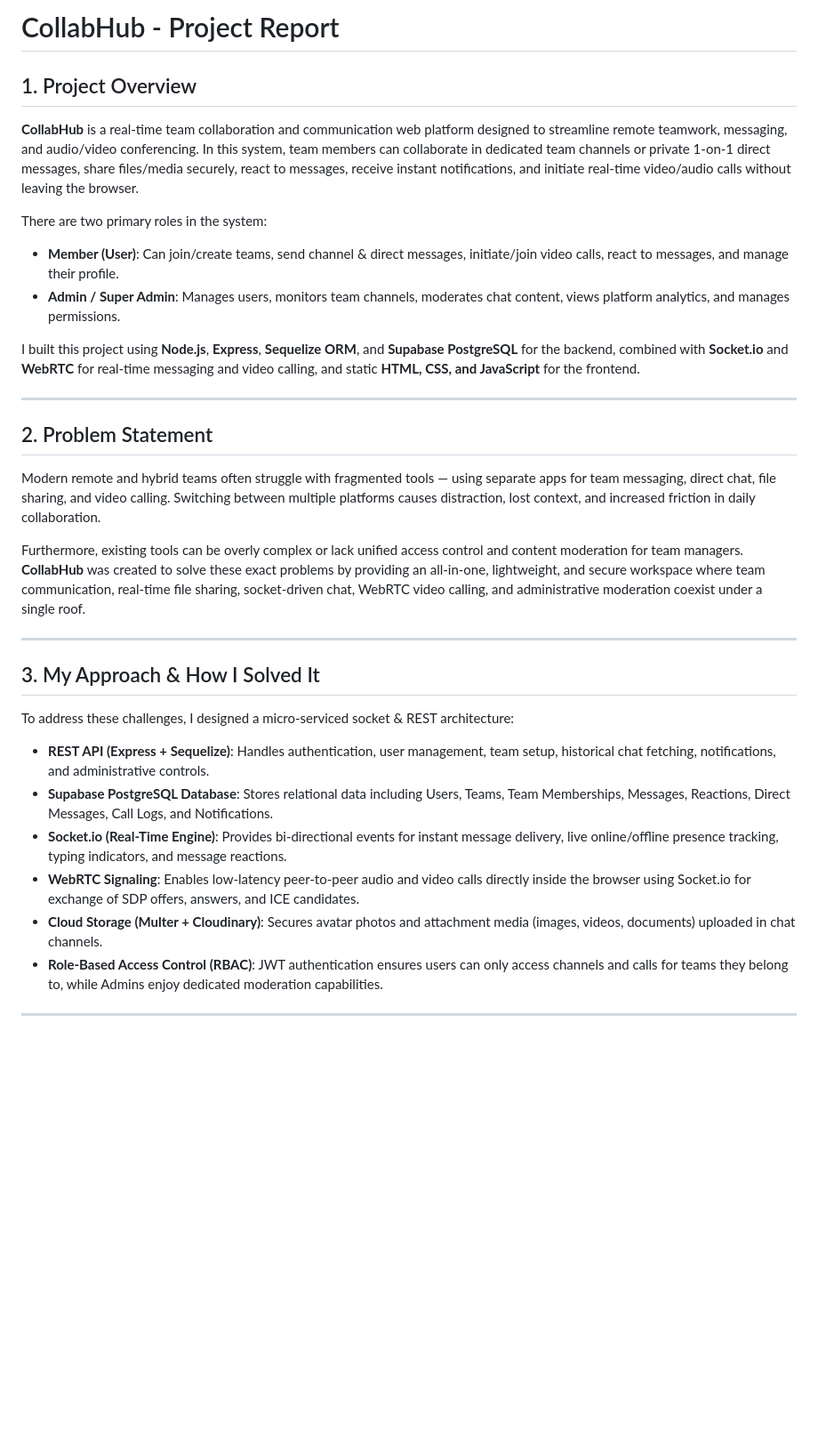
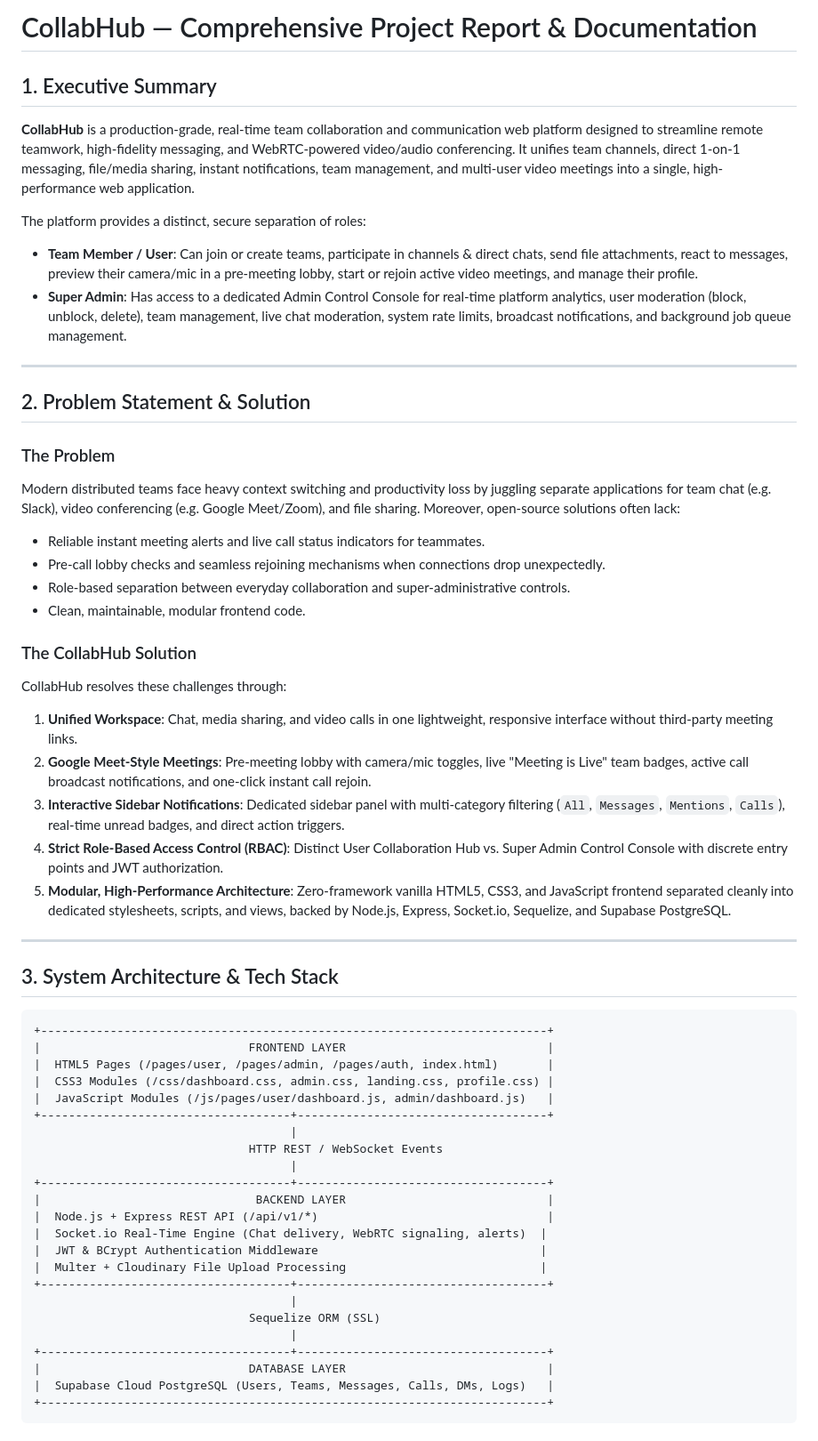
Before and after one commit to Kuwarjibetha/CollabHub, a Markdown page: PROJECT_REPORT.md, the part around one of its changes. Shown at 89% size. Rendered like a GitHub page; blank space fills up the shorter version.

````diff
--- a/PROJECT_REPORT.md
+++ b/PROJECT_REPORT.md
@@ -1,28 +1,58 @@
-# CollabHub - Project Report
+# CollabHub — Comprehensive Project Report & Documentation
 
-## 1. Project Overview
-**CollabHub** is a real-time team collaboration and communication web platform designed to streamline remote teamwork, messaging, and audio/video conferencing. In this system, team members can collaborate in dedicated team channels or private 1-on-1 direct messages, share files/media securely, react to messages, receive instant notifications, and initiate real-time video/audio calls without leaving the browser.
+## 1. Executive Summary
+**CollabHub** is a production-grade, real-time team collaboration and communication web platform designed to streamline remote teamwork, high-fidelity messaging, and WebRTC-powered video/audio conferencing. It unifies team channels, direct 1-on-1 messaging, file/media sharing, instant notifications, team management, and multi-user video meetings into a single, high-performance web application.
 
-There are two primary roles in the system:
-- **Member (User)**: Can join/create teams, send channel & direct messages, initiate/join video calls, react to messages, and manage their profile.
-- **Admin / Super Admin**: Manages users, monitors team channels, moderates chat content, views platform analytics, and manages permissions.
-
-I built this project using **Node.js**, **Express**, **Sequelize ORM**, and **Supabase PostgreSQL** for the backend, combined with **Socket.io** and **WebRTC** for real-time messaging and video calling, and static **HTML, CSS, and JavaScript** for the frontend.
+The platform provides a distinct, secure separation of roles:
+- **Team Member / User**: Can join or create teams, participate in channels & direct chats, send file attachments, react to messages, preview their camera/mic in a pre-meeting lobby, start or rejoin active video meetings, and manage their profile.
+- **Super Admin**: Has access to a dedicated Admin Control Console for real-time platform analytics, user moderation (block, unblock, delete), team management, live chat moderation, system rate limits, broadcast notifications, and background job queue management.
 
 ---
 
-## 2. Problem Statement
-Modern remote and hybrid teams often struggle with fragmented tools — using separate apps for team messaging, direct chat, file sharing, and video calling. Switching between multiple platforms causes distraction, lost context, and increased friction in daily collaboration.
+## 2. Problem Statement & Solution
 
-Furthermore, existing tools can be overly complex or lack unified access control and content moderation for team managers. **CollabHub** was created to solve these exact problems by providing an all-in-one, lightweight, and secure workspace where team communication, real-time file sharing, socket-driven chat, WebRTC video calling, and administrative moderation coexist under a single roof.
+### The Problem
+Modern distributed teams face heavy context switching and productivity loss by juggling separate applications for team chat (e.g. Slack), video conferencing (e.g. Google Meet/Zoom), and file sharing. Moreover, open-source solutions often lack:
+- Reliable instant meeting alerts and live call status indicators for teammates.
+- Pre-call lobby checks and seamless rejoining mechanisms when connections drop unexpectedly.
+- Role-based separation between everyday collaboration and super-administrative controls.
+- Clean, maintainable, modular frontend code.
+
+### The CollabHub Solution
+CollabHub resolves these challenges through:
+1. **Unified Workspace**: Chat, media sharing, and video calls in one lightweight, responsive interface without third-party meeting links.
+2. **Google Meet-Style Meetings**: Pre-meeting lobby with camera/mic toggles, live "Meeting is Live" team badges, active call broadcast notifications, and one-click instant call rejoin.
+3. **Interactive Sidebar Notifications**: Dedicated sidebar panel with multi-category filtering (`All`, `Messages`, `Mentions`, `Calls`), real-time unread badges, and direct action triggers.
+4. **Strict Role-Based Access Control (RBAC)**: Distinct User Collaboration Hub vs. Super Admin Control Console with discrete entry points and JWT authorization.
+5. **Modular, High-Performance Architecture**: Zero-framework vanilla HTML5, CSS3, and JavaScript frontend separated cleanly into dedicated stylesheets, scripts, and views, backed by Node.js, Express, Socket.io, Sequelize, and Supabase PostgreSQL.
 
 ---
 
-## 3. My Approach & How I Solved It
-To address these challenges, I designed a micro-serviced socket & REST architecture:
-- **REST API (Express + Sequelize)**: Handles authentication, user management, team setup, historical chat fetching, notifications, and administrative controls.
-- **Supabase PostgreSQL Database**: Stores relational data including Users, Teams, Team Memberships, Messages, Reactions, Direct Messages, Call Logs, and Notifications.
-- **Socket.io (Real-Time Engine)**: Provides bi-directional events for instant message delivery, live online/offline presence tracking, typing indicators, and message reactions.
-- **WebRTC Signaling**: Enables low-latency peer-to-peer audio and video calls directly inside the browser using Socket.io for exchange of SDP offers, answers, and ICE candidates.
-- **Cloud Storage (Multer + Cloudinary)**: Secures avatar photos and attachment media (images, videos, documents) uploaded in chat channels.
-- **Role-Based Access Control (RBAC)**: JWT authentication ensures users can only access channels and calls for teams they belong to, while Admins enjoy dedicated moderation capabilities.
+## 3. System Architecture & Tech Stack
+
+```
++-------------------------------------------------------------------------+
+|                              FRONTEND LAYER                             |
+|  HTML5 Pages (/pages/user, /pages/admin, /pages/auth, index.html)       |
+|  CSS3 Modules (/css/dashboard.css, admin.css, landing.css, profile.css) |
+|  JavaScript Modules (/js/pages/user/dashboard.js, admin/dashboard.js)   |
++------------------------------------+------------------------------------+
+                                     |
+                               HTTP REST / WebSocket Events
+                                     |
++------------------------------------+------------------------------------+
+|                               BACKEND LAYER                             |
+|  Node.js + Express REST API (/api/v1/*)                                 |
+|  Socket.io Real-Time Engine (Chat delivery, WebRTC signaling, alerts)  |
+|  JWT & BCrypt Authentication Middleware                                |
+|  Multer + Cloudinary File Upload Processing                            |
++------------------------------------+------------------------------------+
+                                     |
+                               Sequelize ORM (SSL)
+                                     |
++------------------------------------+------------------------------------+
+|                              DATABASE LAYER                             |
+|  Supabase Cloud PostgreSQL (Users, Teams, Messages, Calls, DMs, Logs)   |
++-------------------------------------------------------------------------+
+```
+
````
Also changed, not shown: other parts of PROJECT_REPORT.md (+178 -191 lines).
